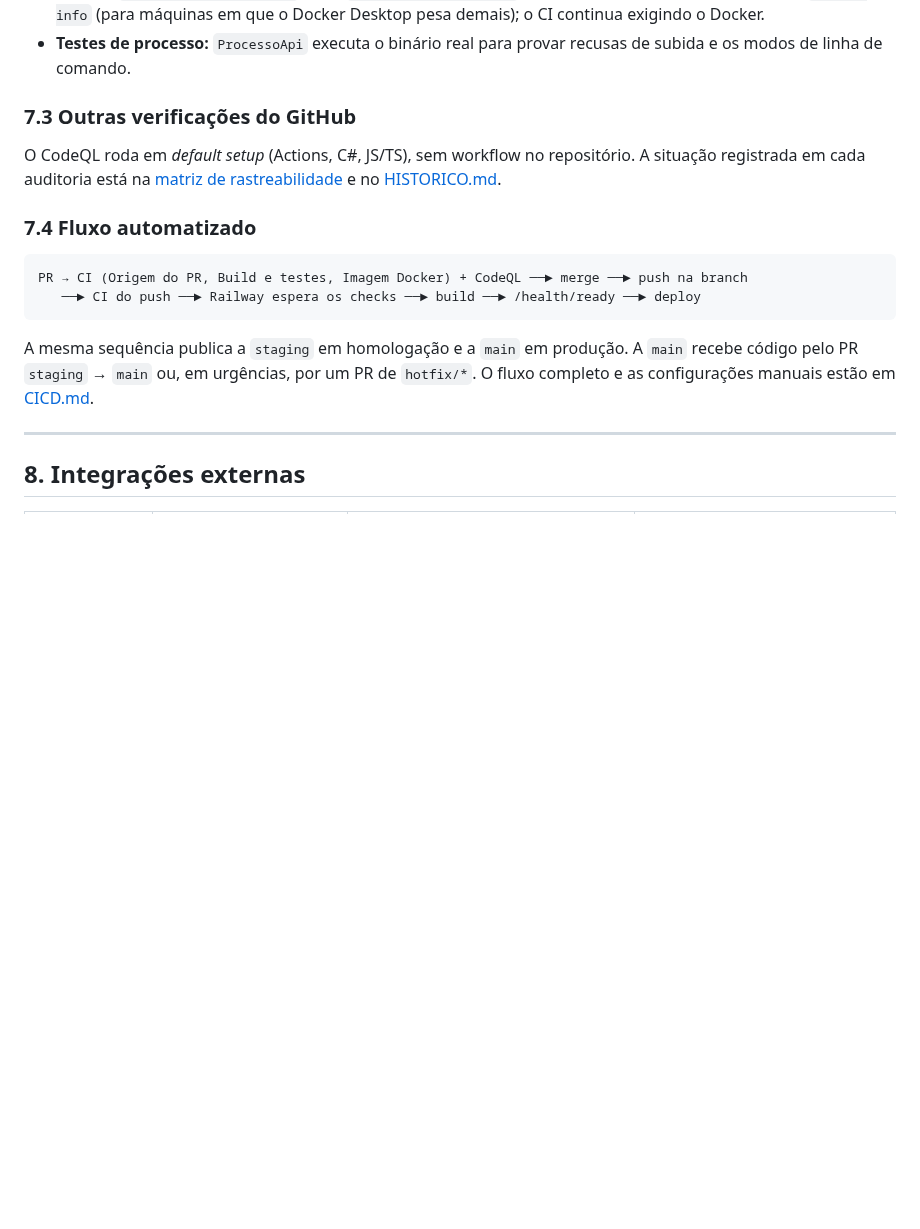
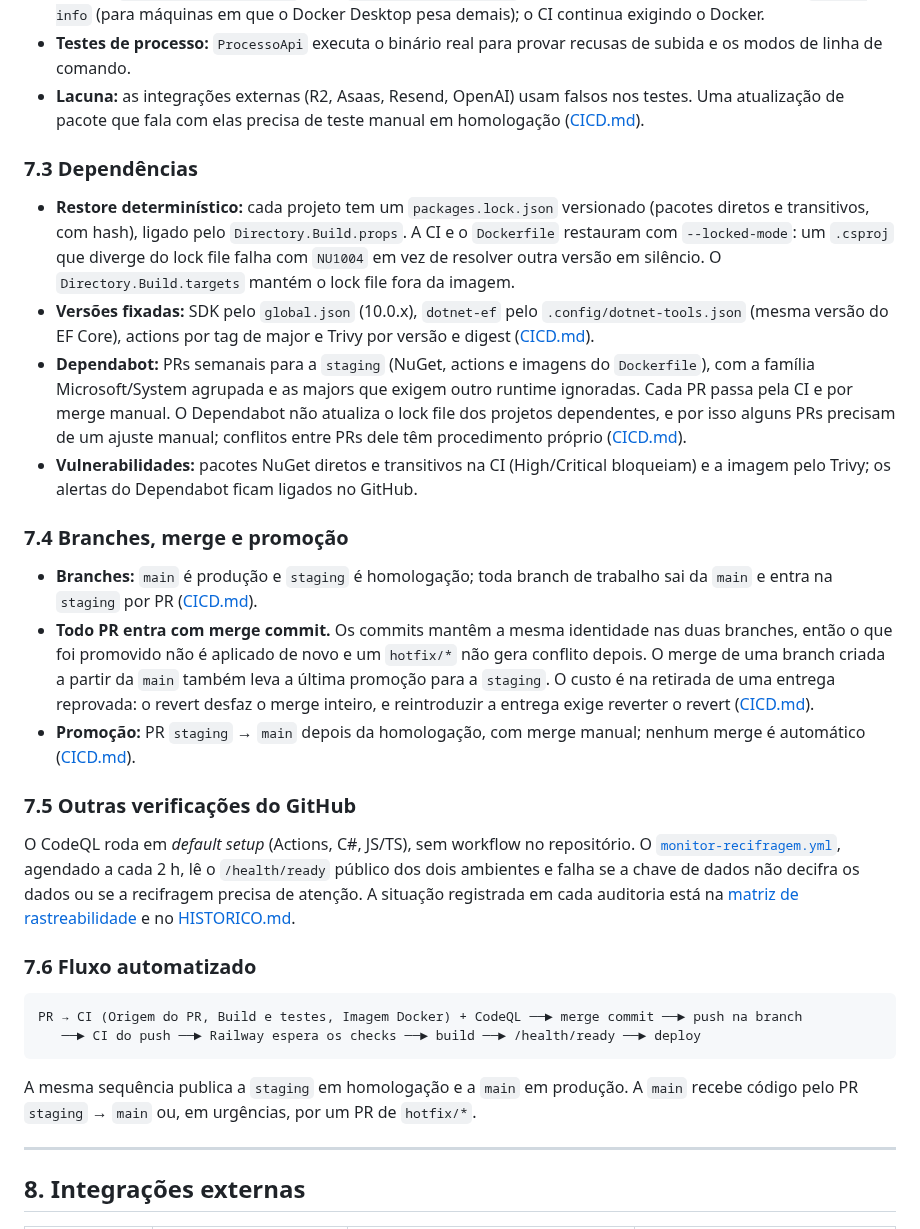
Before and after one commit to Gustavo-C-almeida/tratoo, a Markdown page: Docs/ARQUITETURA.md, the part around one of its changes. Rendered like a GitHub page; blank space fills up the shorter version.

````diff
--- a/Docs/ARQUITETURA.md
+++ b/Docs/ARQUITETURA.md
@@ -1453,23 +1474,56 @@ PRs estão em [CICD.md](CICD.md#workflows); aqui ficam só as decisões de arqui
   Docker Desktop pesa demais); o CI continua exigindo o Docker.
 - **Testes de processo:** `ProcessoApi` executa o binário real para provar recusas de subida e os
   modos de linha de comando.
-
-### 7.3 Outras verificações do GitHub
-
-O CodeQL roda em *default setup* (Actions, C#, JS/TS), sem workflow no repositório. A situação
-registrada em cada auditoria está na
+- **Lacuna:** as integrações externas (R2, Asaas, Resend, OpenAI) usam falsos nos testes. Uma
+  atualização de pacote que fala com elas precisa de teste manual em homologação
+  ([CICD.md](CICD.md#dependabot)).
+
+### 7.3 Dependências
+
+- **Restore determinístico:** cada projeto tem um `packages.lock.json` versionado (pacotes diretos e
+  transitivos, com hash), ligado pelo `Directory.Build.props`. A CI e o `Dockerfile` restauram com
+  `--locked-mode`: um `.csproj` que diverge do lock file falha com `NU1004` em vez de resolver outra
+  versão em silêncio. O `Directory.Build.targets` mantém o lock file fora da imagem.
+- **Versões fixadas:** SDK pelo `global.json` (10.0.x), `dotnet-ef` pelo
+  `.config/dotnet-tools.json` (mesma versão do EF Core), actions por tag de major e Trivy por versão
+  e digest ([CICD.md](CICD.md#versões-fixadas)).
+- **Dependabot:** PRs semanais para a `staging` (NuGet, actions e imagens do `Dockerfile`), com a
+  família Microsoft/System agrupada e as majors que exigem outro runtime ignoradas. Cada PR passa
+  pela CI e por merge manual. O Dependabot não atualiza o lock file dos projetos dependentes, e por
+  isso alguns PRs precisam de um ajuste manual; conflitos entre PRs dele têm procedimento próprio
+  ([CICD.md](CICD.md#lock-files-em-pr-do-dependabot)).
+- **Vulnerabilidades:** pacotes NuGet diretos e transitivos na CI (High/Critical bloqueiam) e a
+  imagem pelo Trivy; os alertas do Dependabot ficam ligados no GitHub.
+
+### 7.4 Branches, merge e promoção
+
+- **Branches:** `main` é produção e `staging` é homologação; toda branch de trabalho sai da `main` e
+  entra na `staging` por PR ([CICD.md](CICD.md#fluxo)).
+- **Todo PR entra com merge commit.** Os commits mantêm a mesma identidade nas duas branches, então
+  o que foi promovido não é aplicado de novo e um `hotfix/*` não gera conflito depois. O merge de uma
+  branch criada a partir da `main` também leva a última promoção para a `staging`. O custo é na
+  retirada de uma entrega reprovada: o revert desfaz o merge inteiro, e reintroduzir a entrega exige
+  reverter o revert ([CICD.md](CICD.md#retirar-uma-funcionalidade-reprovada)).
+- **Promoção:** PR `staging` → `main` depois da homologação, com merge manual; nenhum merge é
+  automático ([CICD.md](CICD.md#promover-para-produção)).
+
+### 7.5 Outras verificações do GitHub
+
+O CodeQL roda em *default setup* (Actions, C#, JS/TS), sem workflow no repositório. O
+[`monitor-recifragem.yml`](../.github/workflows/monitor-recifragem.yml), agendado a cada 2 h, lê o
+`/health/ready` público dos dois ambientes e falha se a chave de dados não decifra os dados ou se a
+recifragem precisa de atenção. A situação registrada em cada auditoria está na
 [matriz de rastreabilidade](#apêndice-a--matriz-de-rastreabilidade) e no [HISTORICO.md](HISTORICO.md).
 
-### 7.4 Fluxo automatizado
+### 7.6 Fluxo automatizado
 
 ```
-PR → CI (Origem do PR, Build e testes, Imagem Docker) + CodeQL ──► merge ──► push na branch
+PR → CI (Origem do PR, Build e testes, Imagem Docker) + CodeQL ──► merge commit ──► push na branch
    ──► CI do push ──► Railway espera os checks ──► build ──► /health/ready ──► deploy
 ```
 
 A mesma sequência publica a `staging` em homologação e a `main` em produção. A `main` recebe código
-pelo PR `staging` → `main` ou, em urgências, por um PR de `hotfix/*`. O fluxo completo e as
-configurações manuais estão em [CICD.md](CICD.md).
+pelo PR `staging` → `main` ou, em urgências, por um PR de `hotfix/*`.
 
 ---
 
````
Also changed, not shown: other parts of Docs/ARQUITETURA.md (+30 -9 lines).
